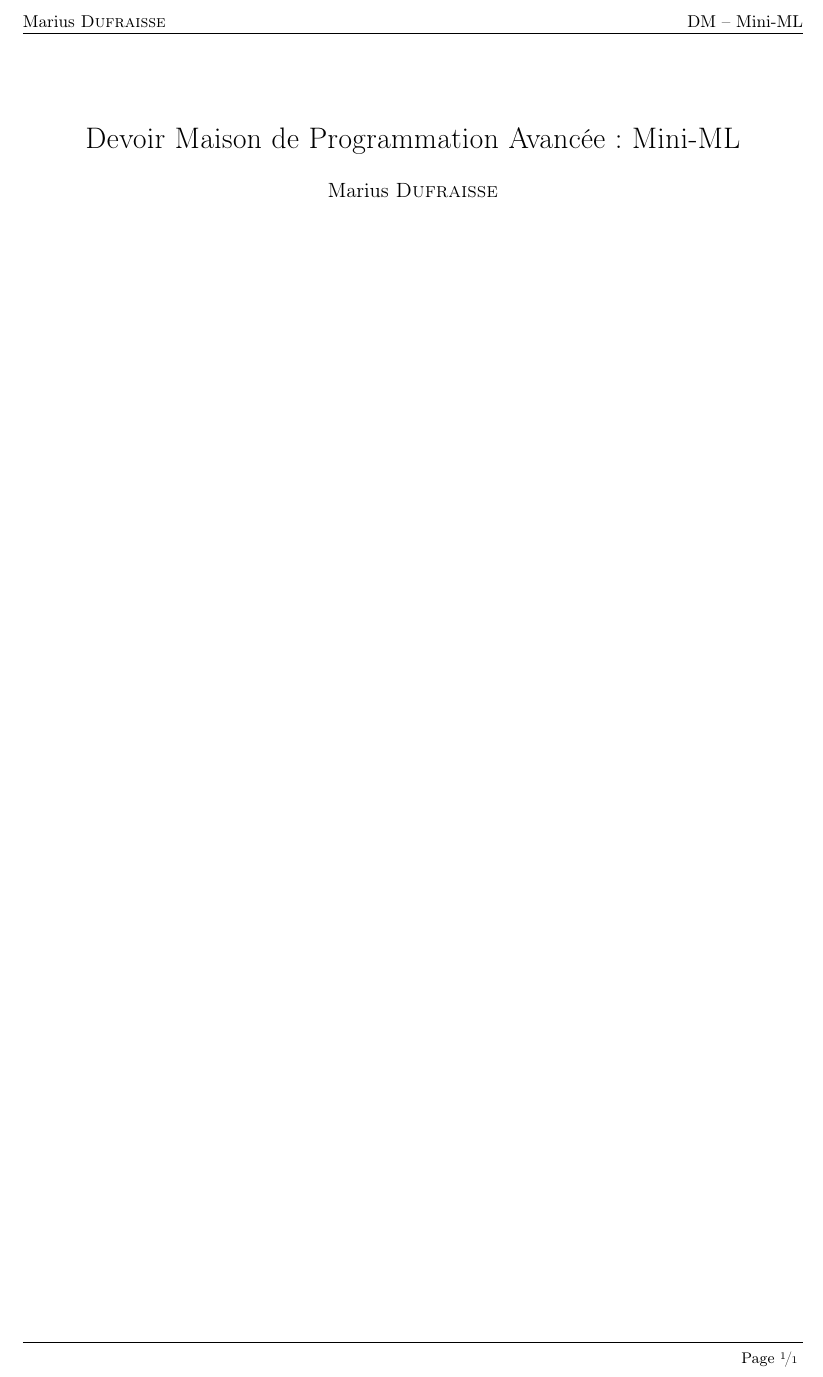
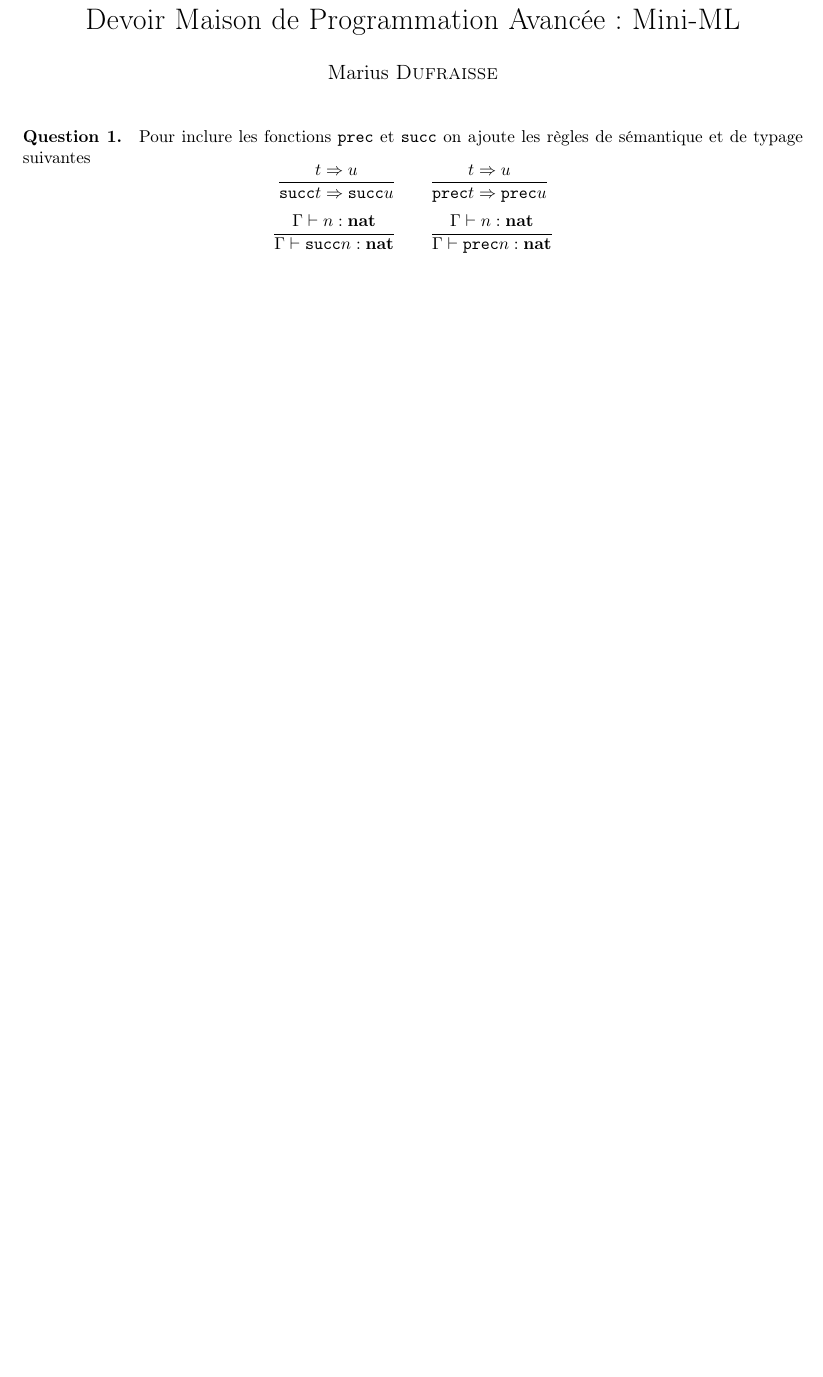
Before and after one commit to Xyouz/Mini-ML, a LaTeX document (rapport/rapport.tex): part of the page, cut at the place of the change, the shorter picture padded with empty space. Compiled offline with pdfLaTeX.

Commit message:
Question 1

```diff
--- a/rapport/rapport.tex
+++ b/rapport/rapport.tex
@@ -44,6 +43,8 @@
 \newcommand{\R}{\mathbbm{R}}
 
 \newcommand{\prop}{\mathcal{P}}
+
+\newcommand{\sem}{\Rightarrow}
 
 \newcommand{\parEnt}[1]{\lfloor #1\rfloor}
 
@@ -88,21 +92,25 @@
 \begin{document}
 	\renewcommand{\labelitemi}{\textbullet}
 
-	\pagestyle{fancy}
-	\renewcommand{\headheight}{13.6pt}
-	\renewcommand{\headrulewidth}{0.4pt}
-	\renewcommand{\footrulewidth}{0.4pt}
-	\renewcommand{\headsep}{15pt}
-	\lhead{\auteur}
-	\chead{}
-	\rhead{\titreCourt}
-	\lfoot{\leftmark}
-	\cfoot{}
-	\rfoot{{\small Page \nicefrac{\thepage}{\pageref{LastPage}} }}
+	% \pagestyle{fancy}
+	% \renewcommand{\headheight}{13.6pt}
+	% \renewcommand{\headrulewidth}{0.4pt}
+	% \renewcommand{\footrulewidth}{0.4pt}
+	% \renewcommand{\headsep}{15pt}
+	% \lhead{\auteur}
+	% \chead{}
+	% \rhead{\titreCourt}
+	% \lfoot{\leftmark}
+	% \cfoot{}
+	% \rfoot{{\small Page \nicefrac{\thepage}{\pageref{LastPage}} }}
 
 
 	\maketitle
-	\thispagestyle{fancy}
+	% \thispagestyle{fancy}
+	\paragraph{Question 1.}
+	Pour inclure les fonctions \code{prec} et \code{succ} on ajoute les règles de sémantique et de typage suivantes
+	\[ \frac{t \sem u}{\codem{succ}t\sem\codem{succ}{u}}\qquad \frac{t \sem u}{\codem{prec}t\sem\codem{prec}{u}} \]
+	\[\frac{\Gamma\vdash  n : \types{nat}}{\Gamma\vdash \codem{succ}n:\types{nat}} \qquad\frac{\Gamma\vdash  n : \types{nat}}{\Gamma\vdash \codem{prec}n:\types{nat}}\]
 
 
 
```
Also changed, not shown: rapport/rapport.tex (14 more changed lines).
